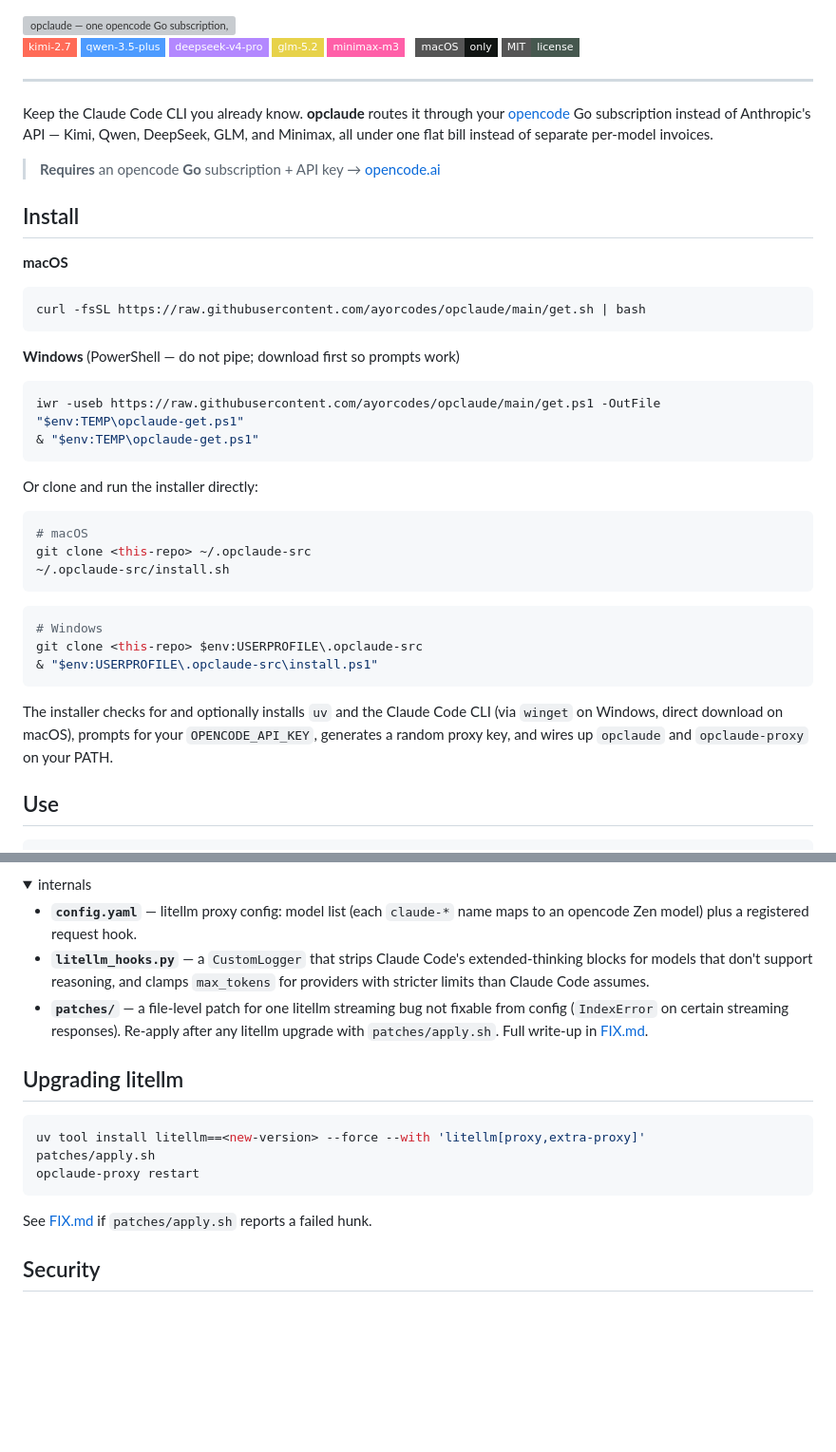
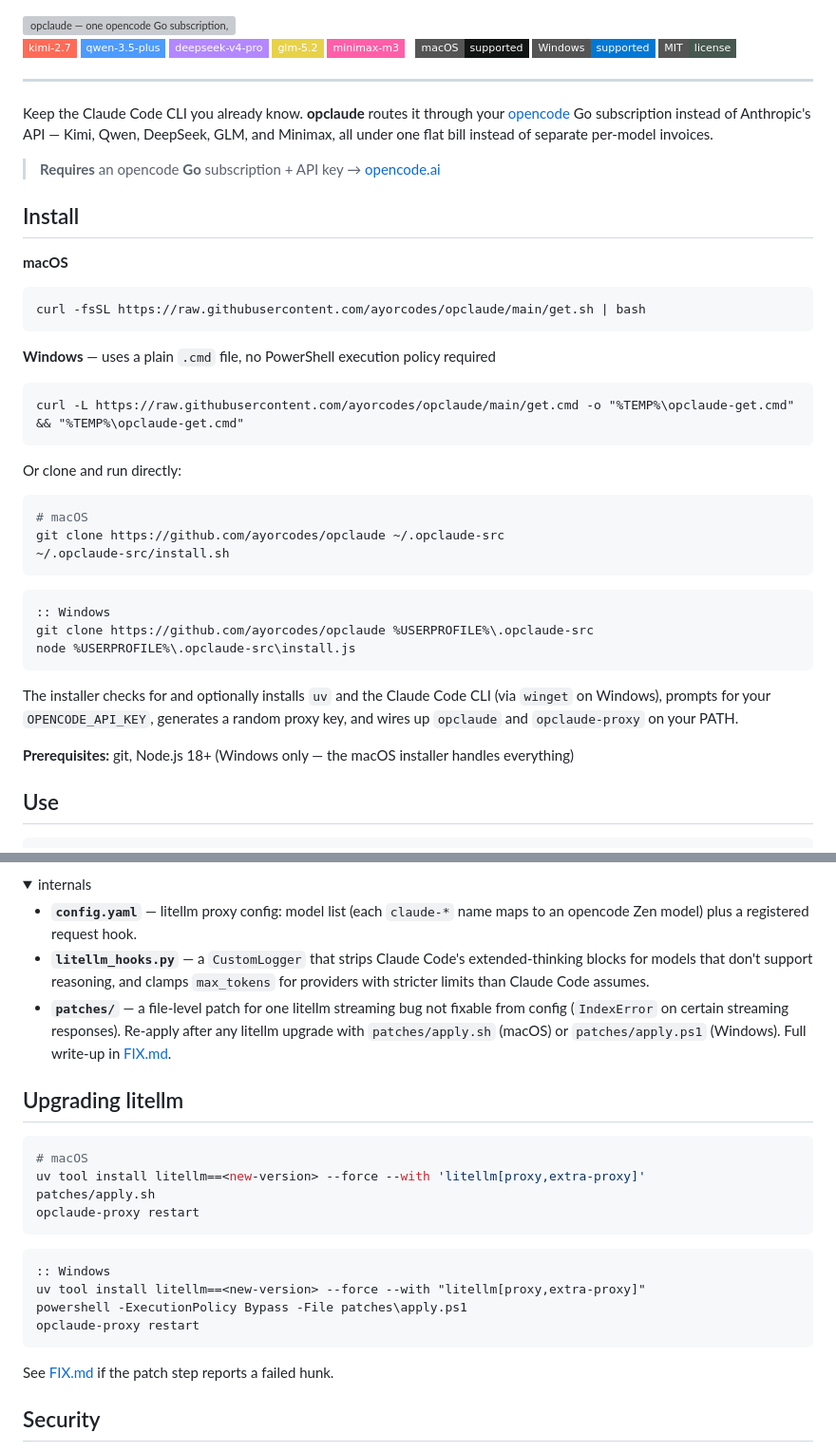
Before and after one commit to ayorcodes/opclaude, a Markdown page: README.md, 2 parts joined by grey strips. Shown: that part at 95% size. Rendered like a GitHub page; folded sections open; badges without logos; blank space fills up the shorter version; grey boxes are pictures that could not be loaded.

````diff
--- a/README.md
+++ b/README.md
@@ -9,7 +9,8 @@
   <img src="https://img.shields.io/badge/glm--5.2-e7d24a?style=flat-square&logoColor=000000" alt="glm-5.2"/>
   <img src="https://img.shields.io/badge/minimax--m3-ff5fa8?style=flat-square" alt="minimax-m3"/>
   &nbsp;
-  <img src="https://img.shields.io/badge/macOS-only-111513?style=flat-square&logo=apple&logoColor=d9ebe2" alt="macOS only"/>
+  <img src="https://img.shields.io/badge/macOS-supported-111513?style=flat-square&logo=apple&logoColor=d9ebe2" alt="macOS"/>
+  <img src="https://img.shields.io/badge/Windows-supported-0078d4?style=flat-square&logo=windows&logoColor=white" alt="Windows"/>
   <img src="https://img.shields.io/badge/MIT-license-46584f?style=flat-square" alt="MIT license"/>
 </p>
 
@@ -26,26 +27,27 @@ Keep the Claude Code CLI you already know. **opclaude** routes it through your [
 curl -fsSL https://raw.githubusercontent.com/ayorcodes/opclaude/main/get.sh | bash
 ```
 
-**Windows** (PowerShell — do not pipe; download first so prompts work)
-```powershell
-iwr -useb https://raw.githubusercontent.com/ayorcodes/opclaude/main/get.ps1 -OutFile "$env:TEMP\opclaude-get.ps1"
-& "$env:TEMP\opclaude-get.ps1"
+**Windows** — uses a plain `.cmd` file, no PowerShell execution policy required
+```cmd
+curl -L https://raw.githubusercontent.com/ayorcodes/opclaude/main/get.cmd -o "%TEMP%\opclaude-get.cmd" && "%TEMP%\opclaude-get.cmd"
 ```
 
-Or clone and run the installer directly:
+Or clone and run directly:
 
 ```bash
 # macOS
-git clone <this-repo> ~/.opclaude-src
+git clone https://github.com/ayorcodes/opclaude ~/.opclaude-src
 ~/.opclaude-src/install.sh
 ```
-```powershell
-# Windows
-git clone <this-repo> $env:USERPROFILE\.opclaude-src
-& "$env:USERPROFILE\.opclaude-src\install.ps1"
+```cmd
+:: Windows
+git clone https://github.com/ayorcodes/opclaude %USERPROFILE%\.opclaude-src
+node %USERPROFILE%\.opclaude-src\install.js
 ```
 
-The installer checks for and optionally installs `uv` and the Claude Code CLI (via `winget` on Windows, direct download on macOS), prompts for your `OPENCODE_API_KEY`, generates a random proxy key, and wires up `opclaude` and `opclaude-proxy` on your PATH.
+The installer checks for and optionally installs `uv` and the Claude Code CLI (via `winget` on Windows), prompts for your `OPENCODE_API_KEY`, generates a random proxy key, and wires up `opclaude` and `opclaude-proxy` on your PATH.
+
+**Prerequisites:** git, Node.js 18+ (Windows only — the macOS installer handles everything)
 
 ## Use
 
@@ -104,19 +106,26 @@ opclaude runs a small [litellm](https://github.com/BerriAI/litellm) proxy on `12
 
 - **`config.yaml`** — litellm proxy config: model list (each `claude-*` name maps to an opencode Zen model) plus a registered request hook.
 - **`litellm_hooks.py`** — a `CustomLogger` that strips Claude Code's extended-thinking blocks for models that don't support reasoning, and clamps `max_tokens` for providers with stricter limits than Claude Code assumes.
-- **`patches/`** — a file-level patch for one litellm streaming bug not fixable from config (`IndexError` on certain streaming responses). Re-apply after any litellm upgrade with `patches/apply.sh`. Full write-up in [FIX.md](FIX.md).
+- **`patches/`** — a file-level patch for one litellm streaming bug not fixable from config (`IndexError` on certain streaming responses). Re-apply after any litellm upgrade with `patches/apply.sh` (macOS) or `patches/apply.ps1` (Windows). Full write-up in [FIX.md](FIX.md).
 
 </details>
 
 ## Upgrading litellm
 
 ```bash
+# macOS
 uv tool install litellm==<new-version> --force --with 'litellm[proxy,extra-proxy]'
 patches/apply.sh
 opclaude-proxy restart
 ```
+```cmd
+:: Windows
+uv tool install litellm==<new-version> --force --with "litellm[proxy,extra-proxy]"
+powershell -ExecutionPolicy Bypass -File patches\apply.ps1
+opclaude-proxy restart
+```
 
-See [FIX.md](FIX.md) if `patches/apply.sh` reports a failed hunk.
+See [FIX.md](FIX.md) if the patch step reports a failed hunk.
 
 ## Security
 
````
